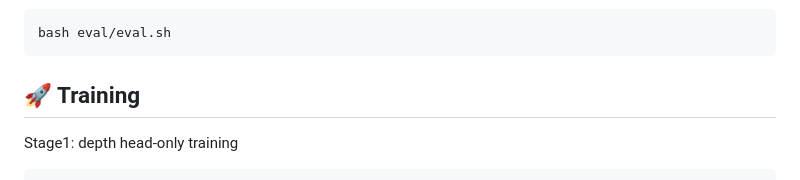
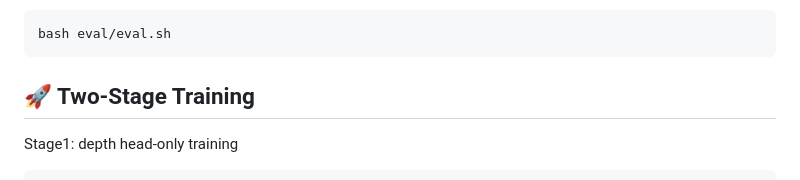
Before and after one commit to hanxunyu/DepthVLM, a Markdown page: README.md, the part around the change. GitHub-like rendering.

````diff
--- a/README.md
+++ b/README.md
@@ -101,7 +101,7 @@ bash eval/eval.sh
 ```
 
 
-## 🚀 Training
+## 🚀 Two-Stage Training
 Stage1: depth head-only training
 ```
 # stage-1
````
